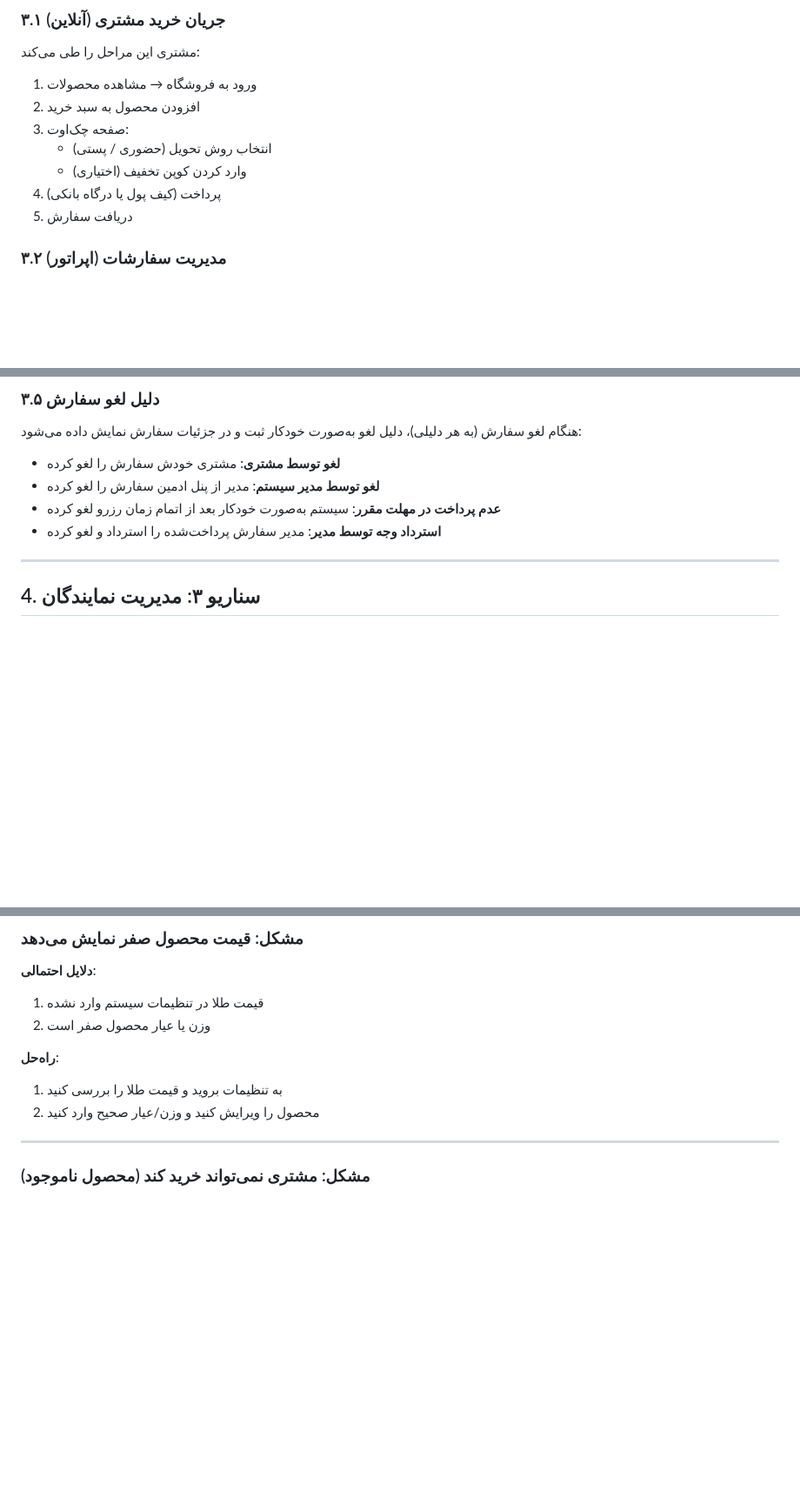
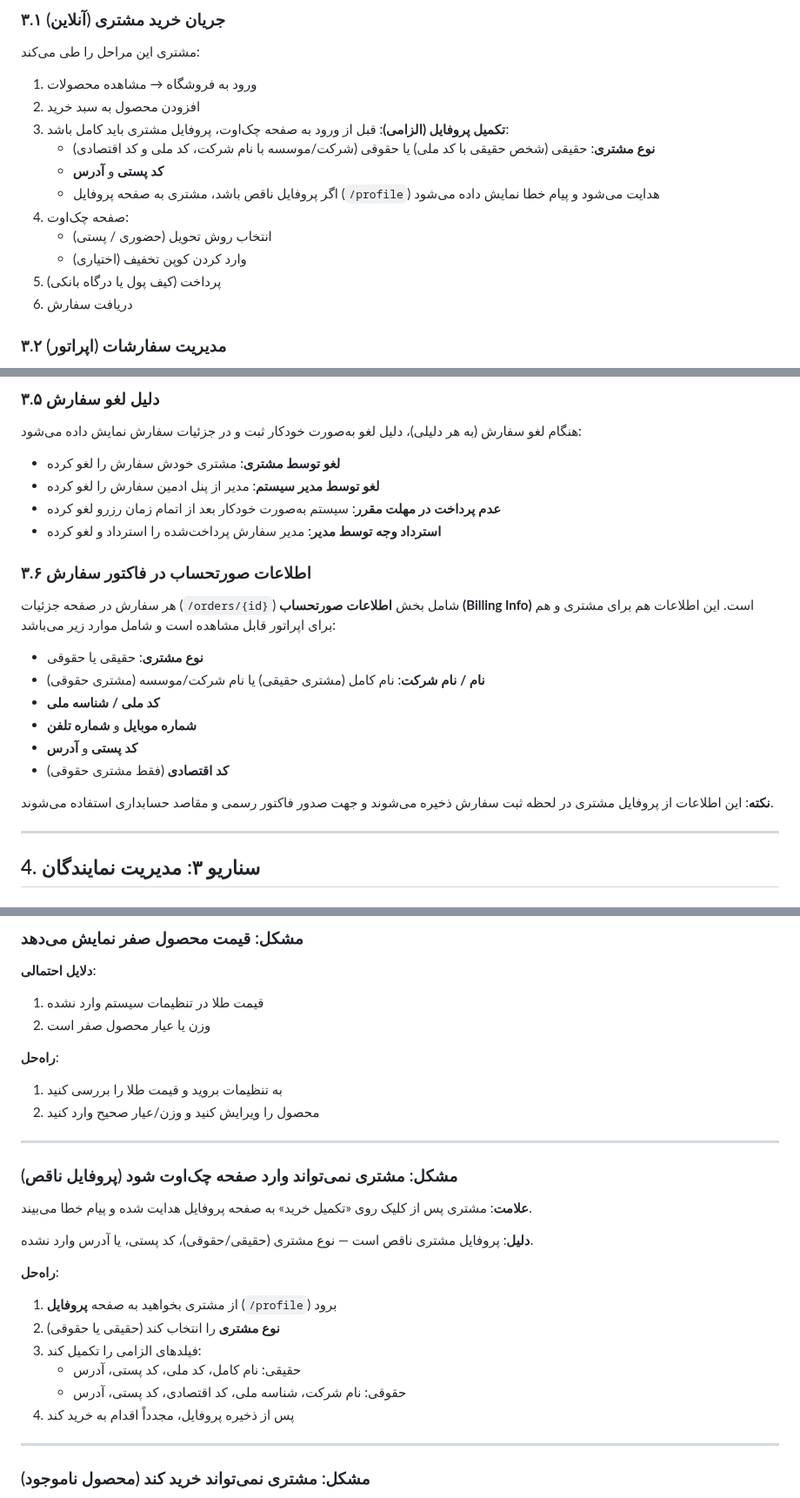
Before and after one commit to s4li/talamala_v4, a Markdown page: docs/Operator-Manual.md, 3 parts joined by grey strips. Shown at 87% size. Rendered like a GitHub page; blank space fills up the shorter version.

Commit message:
Update Operator Manual: profile completion, billing info, customer types
- Add mandatory profile completion step (customer type, postal code, address) before checkout in ordering flow
- Add section 3.6 for billing info on order invoices (visible to all users)
- Document حقیقی (real person) and حقوقی (legal entity) customer types
- Add troubleshooting entry for incomplete profile blocking checkout
- Add glossary terms for customer types and billing info

Co-Authored-By: Claude Opus 4.6 <noreply@anthropic.com>

```diff
--- a/docs/Operator-Manual.md
+++ b/docs/Operator-Manual.md
@@ -146,11 +146,15 @@
 
 1. ورود به فروشگاه → مشاهده محصولات
 2. افزودن محصول به سبد خرید
-3. صفحه چک‌اوت:
+3. **تکمیل پروفایل (الزامی)**: قبل از ورود به صفحه چک‌اوت، پروفایل مشتری باید کامل باشد:
+   - **نوع مشتری**: حقیقی (شخص حقیقی با کد ملی) یا حقوقی (شرکت/موسسه با نام شرکت، کد ملی و کد اقتصادی)
+   - **کد پستی** و **آدرس**
+   - اگر پروفایل ناقص باشد، مشتری به صفحه پروفایل (`/profile`) هدایت می‌شود و پیام خطا نمایش داده می‌شود
+4. صفحه چک‌اوت:
    - انتخاب روش تحویل (حضوری / پستی)
    - وارد کردن کوپن تخفیف (اختیاری)
-4. پرداخت (کیف پول یا درگاه بانکی)
-5. دریافت سفارش
+5. پرداخت (کیف پول یا درگاه بانکی)
+6. دریافت سفارش
 
 ### ۳.۲ مدیریت سفارشات (اپراتور)
 
@@ -191,6 +195,19 @@
 - **لغو توسط مدیر سیستم**: مدیر از پنل ادمین سفارش را لغو کرده
 - **عدم پرداخت در مهلت مقرر**: سیستم به‌صورت خودکار بعد از اتمام زمان رزرو لغو کرده
 - **استرداد وجه توسط مدیر**: مدیر سفارش پرداخت‌شده را استرداد و لغو کرده
+
+### ۳.۶ اطلاعات صورتحساب در فاکتور سفارش
+
+هر سفارش در صفحه جزئیات (`/orders/{id}`) شامل بخش **اطلاعات صورتحساب (Billing Info)** است. این اطلاعات هم برای مشتری و هم برای اپراتور قابل مشاهده است و شامل موارد زیر می‌باشد:
+
+- **نوع مشتری**: حقیقی یا حقوقی
+- **نام / نام شرکت**: نام کامل (مشتری حقیقی) یا نام شرکت/موسسه (مشتری حقوقی)
+- **کد ملی / شناسه ملی**
+- **شماره موبایل** و **شماره تلفن**
+- **کد پستی** و **آدرس**
+- **کد اقتصادی** (فقط مشتری حقوقی)
+
+**نکته**: این اطلاعات از پروفایل مشتری در لحظه ثبت سفارش ذخیره می‌شوند و جهت صدور فاکتور رسمی و مقاصد حسابداری استفاده می‌شوند.
 
 ---
 
@@ -892,6 +912,22 @@
 **راه‌حل**:
 1. به تنظیمات بروید و قیمت طلا را بررسی کنید
 2. محصول را ویرایش کنید و وزن/عیار صحیح وارد کنید
+
+---
+
+### مشکل: مشتری نمی‌تواند وارد صفحه چک‌اوت شود (پروفایل ناقص)
+
+**علامت**: مشتری پس از کلیک روی «تکمیل خرید» به صفحه پروفایل هدایت شده و پیام خطا می‌بیند.
+
+**دلیل**: پروفایل مشتری ناقص است — نوع مشتری (حقیقی/حقوقی)، کد پستی، یا آدرس وارد نشده.
+
+**راه‌حل**:
+1. از مشتری بخواهید به صفحه **پروفایل** (`/profile`) برود
+2. **نوع مشتری** را انتخاب کند (حقیقی یا حقوقی)
+3. فیلدهای الزامی را تکمیل کند:
+   - حقیقی: نام کامل، کد ملی، کد پستی، آدرس
+   - حقوقی: نام شرکت، شناسه ملی، کد اقتصادی، کد پستی، آدرس
+4. پس از ذخیره پروفایل، مجدداً اقدام به خرید کند
 
 ---
 
```
Also changed, not shown: other parts of docs/Operator-Manual.md (+7 -1 lines).
